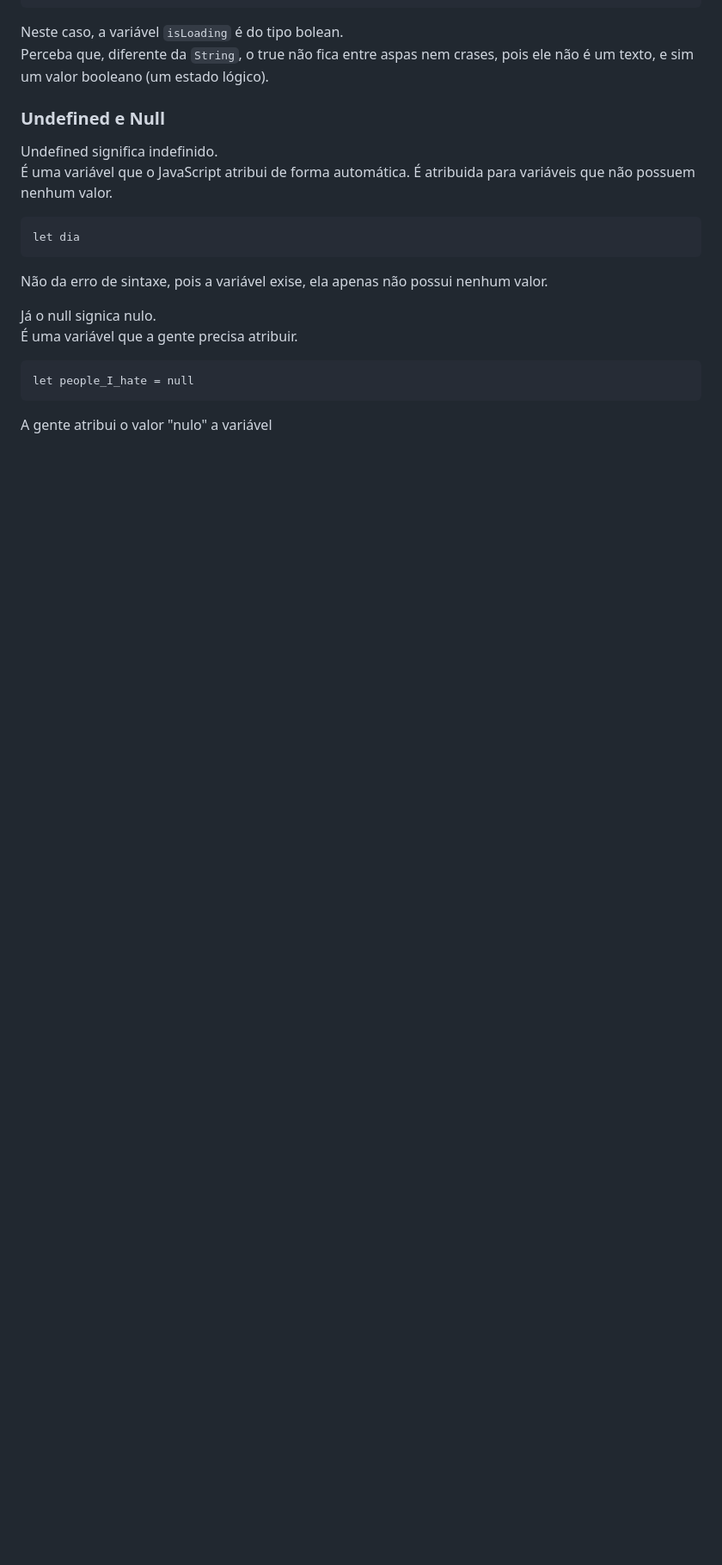
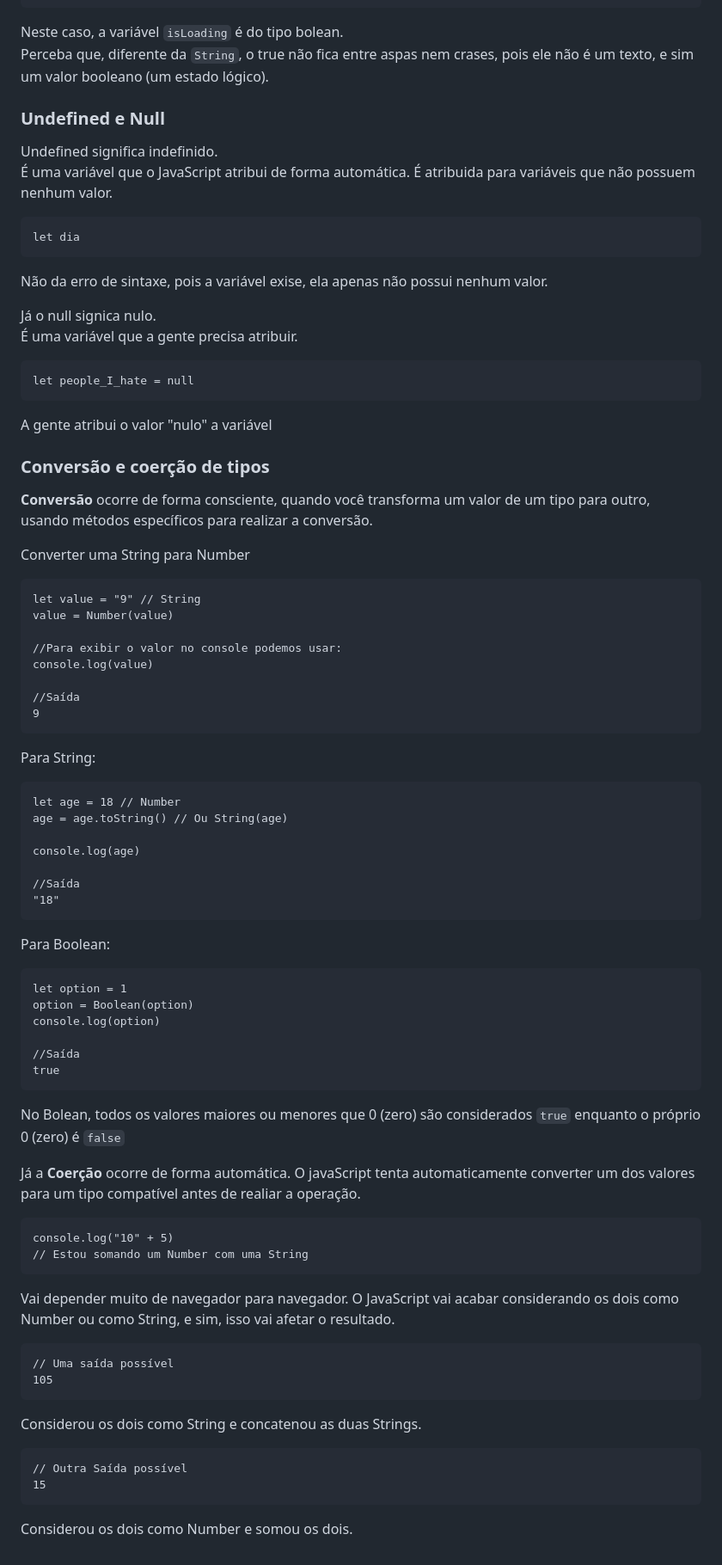
Before and after one commit to gabriellloc/learn-js, a Markdown page: README.md, the part around one of its changes. Shown at 86% size. Rendered like a GitHub page; blank space fills up the shorter version.

Commit message:
Conversão e coerção de tipos no readme

```diff
--- a/README.md
+++ b/README.md
@@ -144,3 +145,58 @@ Já o null signica nulo.<br>
     let people_I_hate = null
 
 A gente atribui o valor "nulo" a variável
+
+### Conversão e coerção de tipos
+<strong>Conversão</strong> ocorre de forma consciente, quando você transforma um valor de um tipo para outro, usando métodos específicos para realizar a conversão.
+
+Converter uma String para Number
+
+    let value = "9" // String
+    value = Number(value)
+
+    //Para exibir o valor no console podemos usar:
+    console.log(value)
+
+    //Saída
+    9
+
+
+Para String:
+
+    let age = 18 // Number
+    age = age.toString() // Ou String(age)
+
+    console.log(age)
+
+    //Saída
+    "18"
+
+
+Para Boolean:
+
+    let option = 1
+    option = Boolean(option)
+    console.log(option)
+
+    //Saída
+    true
+
+No Bolean, todos os valores maiores ou menores que 0 (zero) são considerados <code>true</code> enquanto o próprio 0 (zero) é <code>false</code>
+
+
+Já a <strong>Coerção</strong> ocorre de forma automática. O javaScript tenta automaticamente converter um dos valores para um tipo compatível antes de realiar a operação.
+
+    console.log("10" + 5)
+    // Estou somando um Number com uma String
+
+Vai depender muito de navegador para navegador. O JavaScript vai acabar considerando os dois como Number ou como String, e sim, isso vai afetar o resultado.
+
+    // Uma saída possível
+    105
+
+Considerou os dois como String e concatenou as duas Strings.
+
+    // Outra Saída possível
+    15
+
+Considerou os dois como Number e somou os dois.
```
Also changed, not shown: other parts of README.md (+1 -0 lines).
